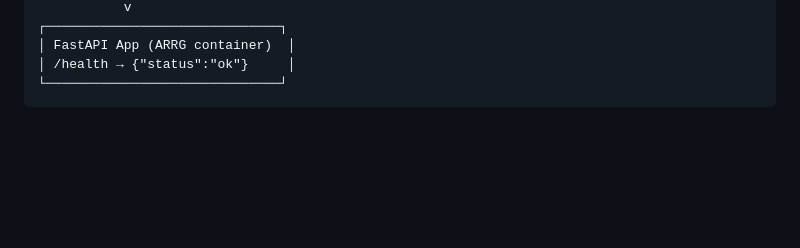
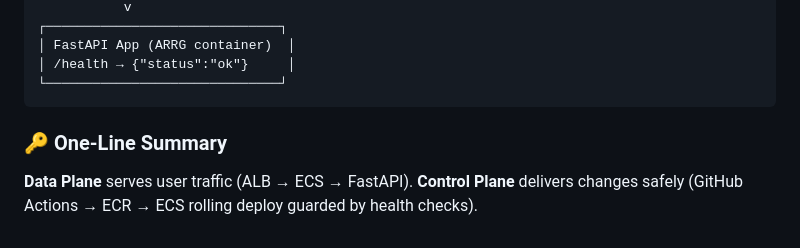
Before and after one commit to tessdja/automated-research-report-generation, a Markdown page: docs/ARCHITECTURE_OVERVIEW.md, the part around the change. Rendered like a GitHub page; blank space fills up the shorter version.

````diff
--- a/docs/ARCHITECTURE_OVERVIEW.md
+++ b/docs/ARCHITECTURE_OVERVIEW.md
@@ -225,3 +225,6 @@ This is what happens when a user hits your application:
 │ /health → {"status":"ok"}     │
 └──────────────────────────────┘
 ```
+### 🔑 One-Line Summary
+**Data Plane**  serves user traffic (ALB → ECS → FastAPI).
+**Control Plane** delivers changes safely (GitHub Actions → ECR → ECS rolling deploy guarded by health checks).
````
